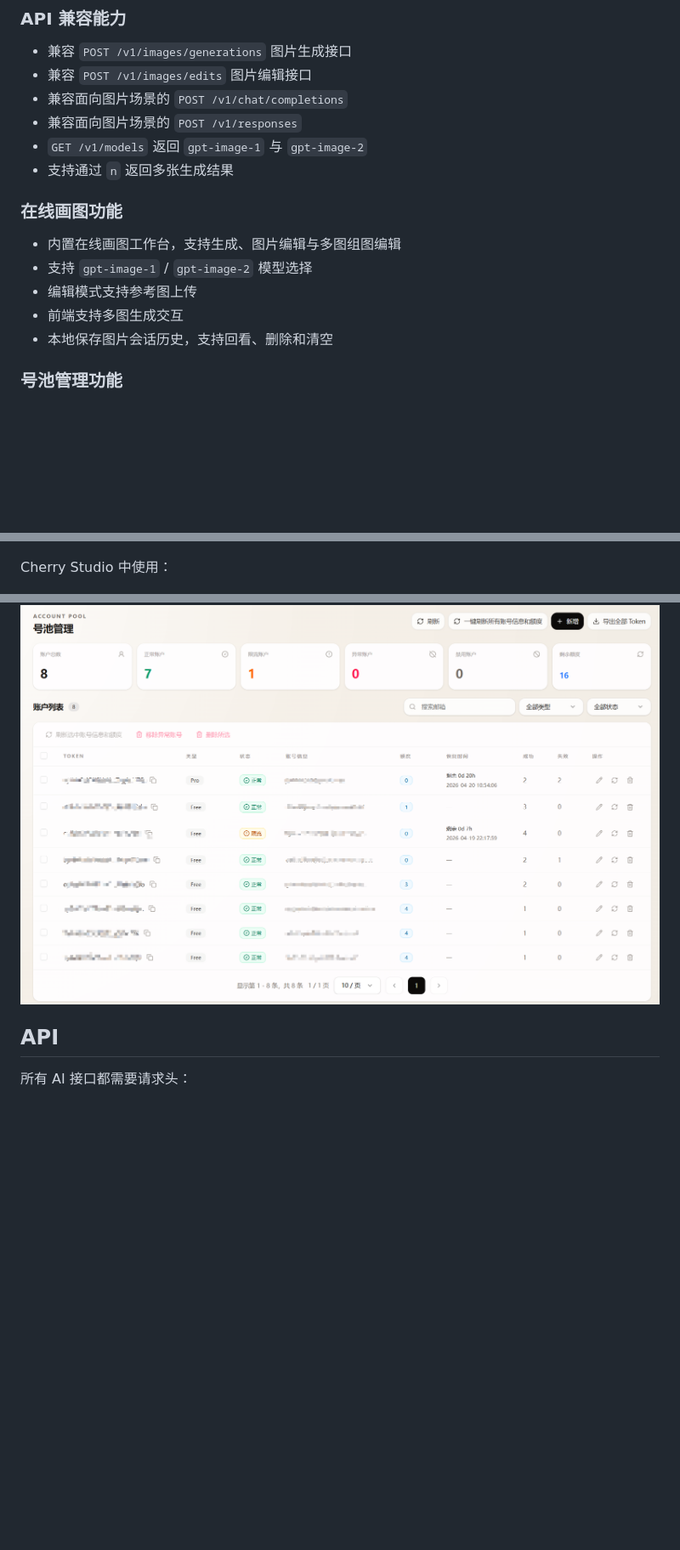
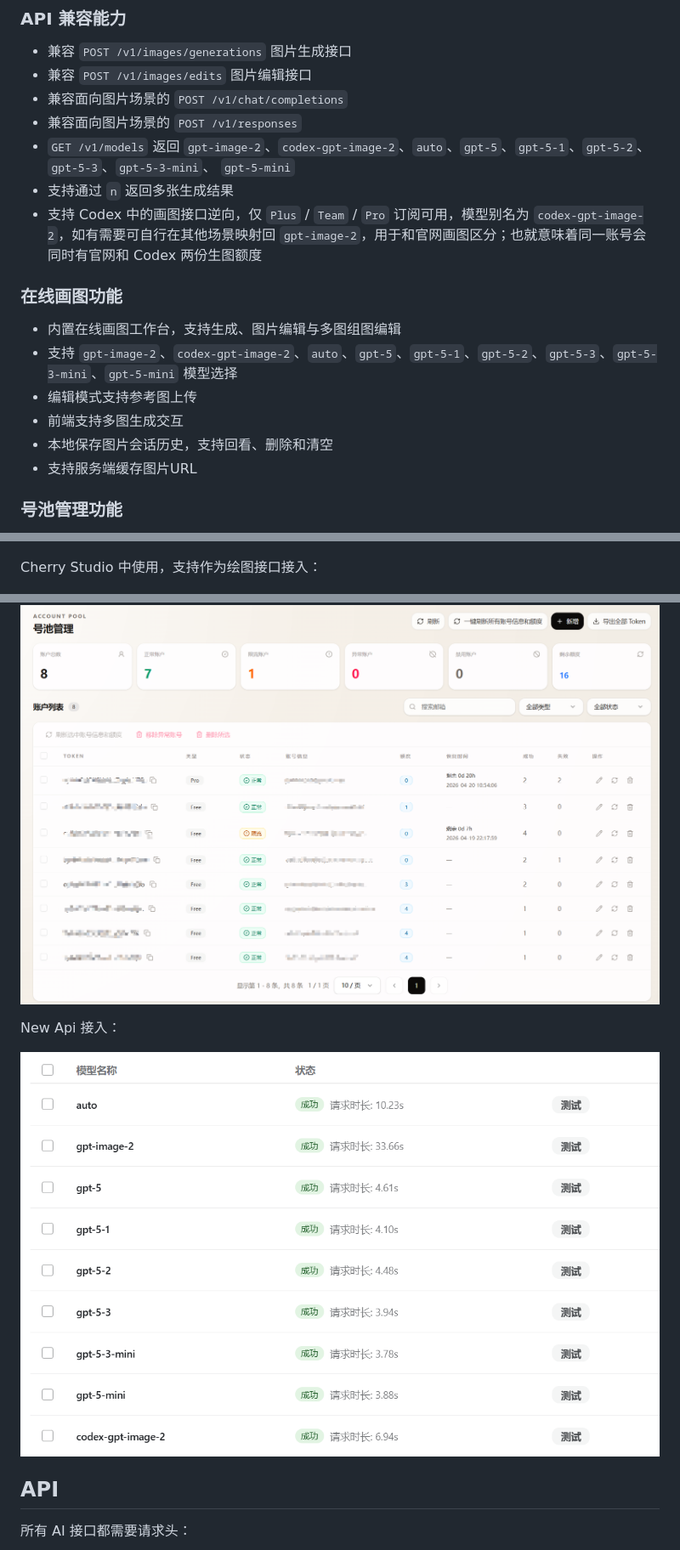
Before and after one commit to jeck5001/chatgpt2api, a Markdown page: README.md, 3 parts joined by grey strips. Shown at 85% size. Rendered like a GitHub page; pictures changed too: assets/new_api.png (added); blank space fills up the shorter version.

Commit message:
docs: update feature support and local compose
Co-Authored-By: Codex <noreply@openai.com>

```diff
--- a/README.md
+++ b/README.md
@@ -36,16 +36,19 @@ docker compose up -d
 - 兼容 `POST /v1/images/edits` 图片编辑接口
 - 兼容面向图片场景的 `POST /v1/chat/completions`
 - 兼容面向图片场景的 `POST /v1/responses`
-- `GET /v1/models` 返回 `gpt-image-1` 与 `gpt-image-2`
+- `GET /v1/models` 返回 `gpt-image-2`、`codex-gpt-image-2`、`auto`、`gpt-5`、`gpt-5-1`、`gpt-5-2`、`gpt-5-3`、`gpt-5-3-mini`、
+  `gpt-5-mini`
 - 支持通过 `n` 返回多张生成结果
+- 支持 Codex 中的画图接口逆向，仅 `Plus` / `Team` / `Pro` 订阅可用，模型别名为 `codex-gpt-image-2`，如有需要可自行在其他场景映射回 `gpt-image-2`，用于和官网画图区分；也就意味着同一账号会同时有官网和 Codex 两份生图额度
 
 ### 在线画图功能
 
 - 内置在线画图工作台，支持生成、图片编辑与多图组图编辑
-- 支持 `gpt-image-1` / `gpt-image-2` 模型选择
+- 支持 `gpt-image-2`、`codex-gpt-image-2`、`auto`、`gpt-5`、`gpt-5-1`、`gpt-5-2`、`gpt-5-3`、`gpt-5-3-mini`、`gpt-5-mini` 模型选择
 - 编辑模式支持参考图上传
 - 前端支持多图生成交互
 - 本地保存图片会话历史，支持回看、删除和清空
+- 支持服务端缓存图片URL
 
 ### 号池管理功能
 
@@ -73,13 +76,17 @@ docker compose up -d
 
 ![image](assets/image_edit.png)
 
-Cherry Studio 中使用：
+Cherry Studio 中使用，支持作为绘图接口接入：
 
 ![image](assets/chery_studio.png)
 
 号池管理：
 
 ![image](assets/account_pool.png)
+
+New Api 接入：
+
+![image](assets/new_api.png)
 
 ## API
 
```
Also changed, not shown: other parts of README.md (+17 -17 lines), docs/feature-status.en.md (+8 -7 lines), 1 other file.
